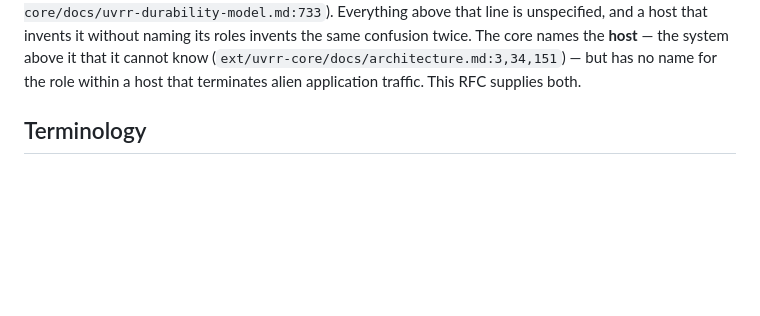
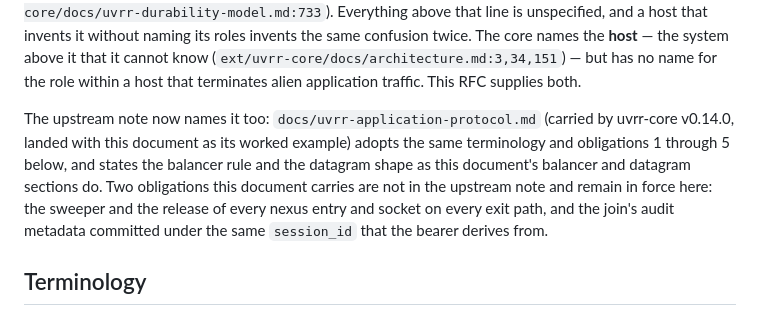
Before and after one commit to lua-lunet/lunet-locks, a Markdown page: docs/src/rfc-application-protocol.md, the part around the change. Drawn GitHub-style; blank space fills up the shorter version.

```diff
--- a/docs/src/rfc-application-protocol.md
+++ b/docs/src/rfc-application-protocol.md
@@ -20,6 +20,15 @@ invents the same confusion twice. The core names the **host** — the system
 above it that it cannot know (`ext/uvrr-core/docs/architecture.md:3,34,151`)
 — but has no name for the role within a host that terminates alien
 application traffic. This RFC supplies both.
+
+The upstream note now names it too: `docs/uvrr-application-protocol.md`
+(carried by uvrr-core v0.14.0, landed with this document as its worked
+example) adopts the same terminology and obligations 1 through 5 below, and
+states the balancer rule and the datagram shape as this document's balancer
+and datagram sections do. Two obligations this document carries are not in
+the upstream note and remain in force here: the sweeper and the release of
+every nexus entry and socket on every exit path, and the join's audit
+metadata committed under the same `session_id` that the bearer derives from.
 
 ## Terminology
 
```
Also changed, not shown: docs/src/client-topology.md (+5 -1 lines).
